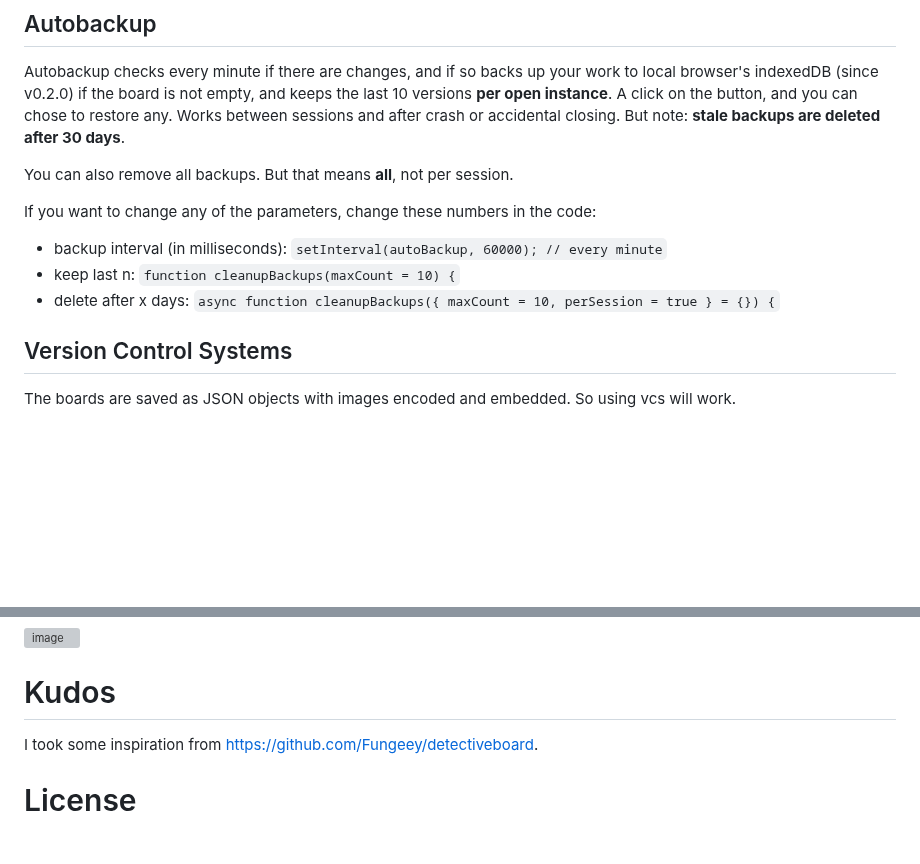
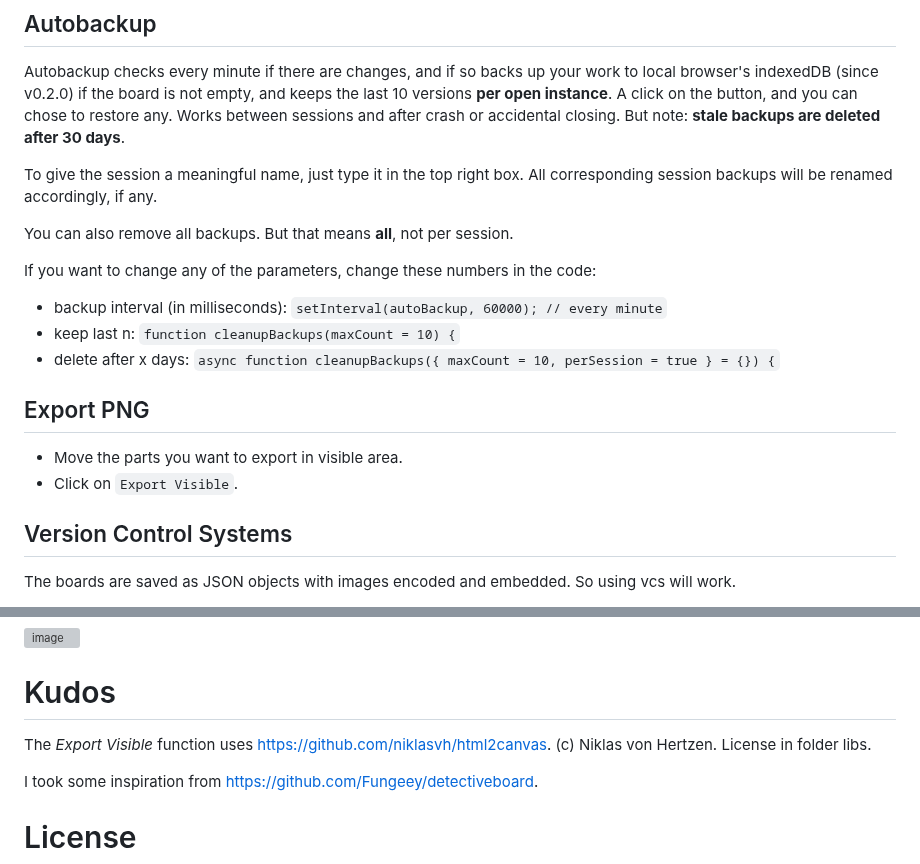
Before and after one commit to stefankober/detective-board, a Markdown page: README.md, 2 parts joined by grey strips. Rendered like a GitHub page; blank space fills up the shorter version; grey boxes are pictures that could not be loaded.

```diff
--- a/README.md
+++ b/README.md
@@ -45,6 +45,9 @@ A click on the button, and you can chose to restore any.
 Works between sessions and after crash or accidental closing.
 But note: **stale backups are deleted after 30 days**.
 
+To give the session a meaningful name, just type it in the top right box.
+All corresponding session backups will be renamed accordingly, if any.
+
 You can also remove all backups. But that means **all**, not per session.
 
 If you want to change any of the parameters, change these numbers in the code:
@@ -54,6 +57,11 @@ If you want to change any of the parameters, change these numbers in the code:
 `function cleanupBackups(maxCount = 10) {`
 - delete after x days:
 `async function cleanupBackups({ maxCount = 10, perSession = true } = {}) {`
+
+## Export PNG
+
+- Move the parts you want to export in visible area.
+- Click on `Export Visible`.
 
 ## Version Control Systems
 
@@ -105,6 +113,8 @@ Here is a slightly blurred version of reading a technical book (slighty blurred
 
 # Kudos
 
+The *Export Visible* function uses https://github.com/niklasvh/html2canvas. (c) Niklas von Hertzen. License in folder libs.
+
 I took some inspiration from https://github.com/Fungeey/detectiveboard.
 
 # License
```
